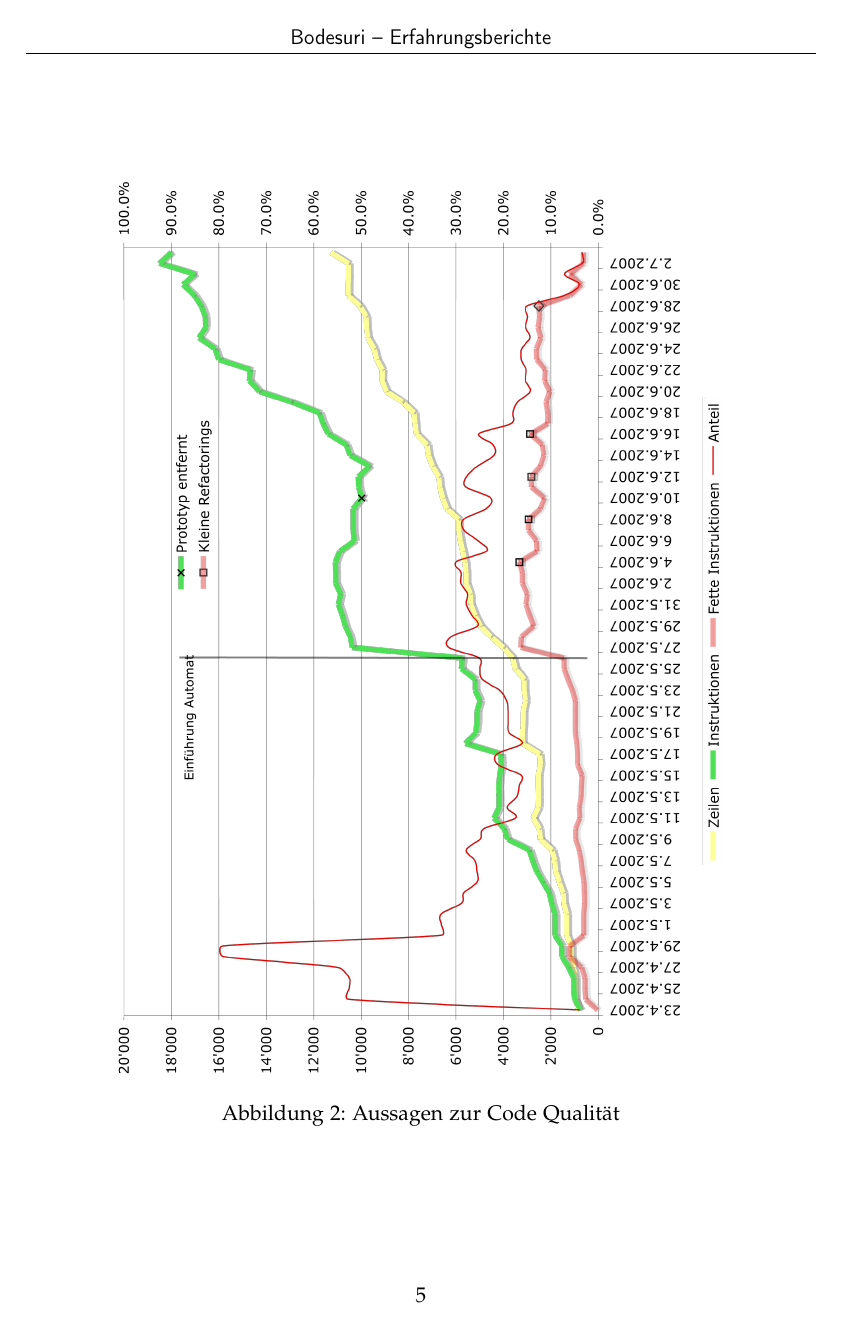
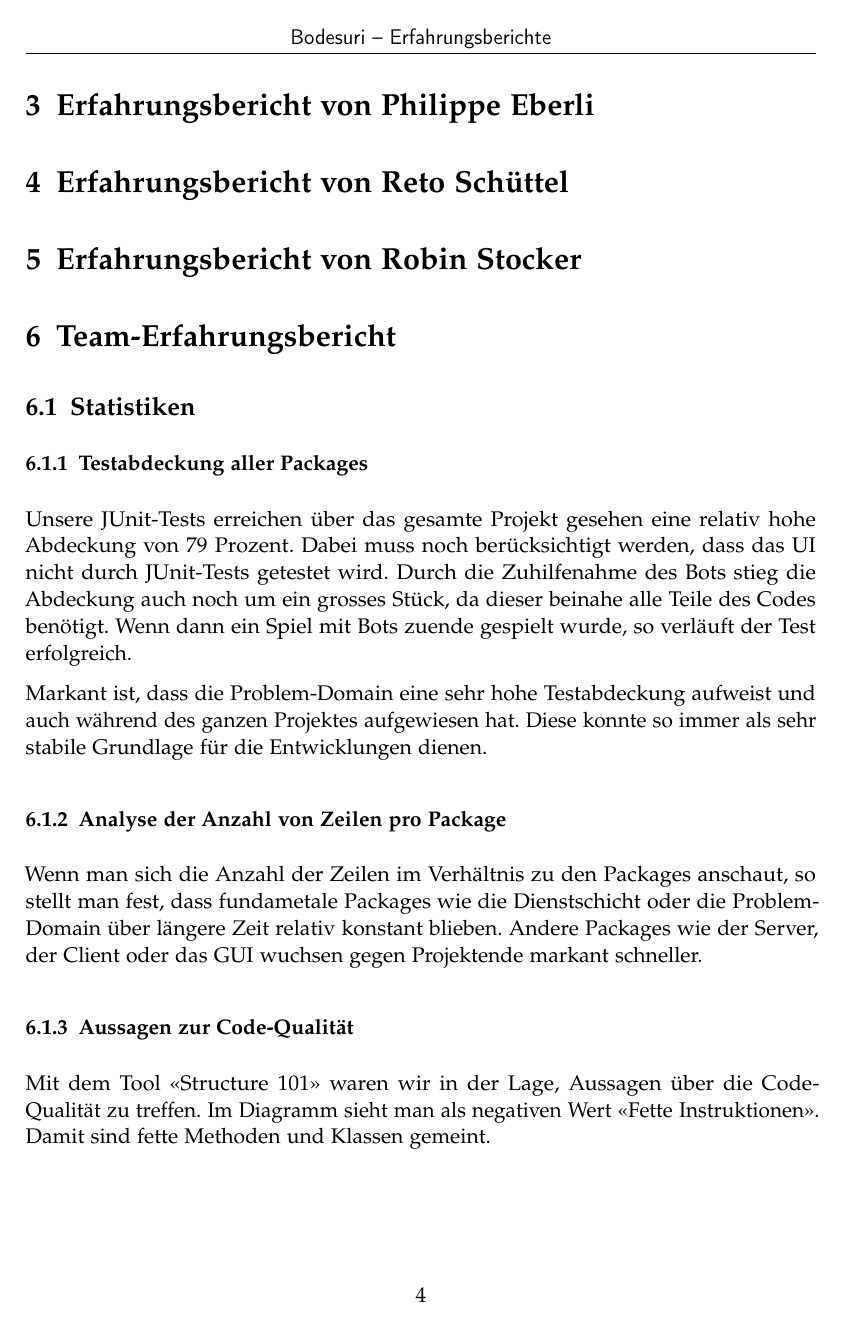
Before and after one commit to retoo/bodesuri, a LaTeX document (doc/erfahrungen/erfahrungen.tex): page 8 of 10 before the commit and page 7 of 11 after it. Compiled offline with pdfLaTeX; an older LaTeX class or package is replaced by its successor.

Commit message:
- Statistiken beschrieben
svn path=/trunk/; revision=1562

```diff
--- a/doc/erfahrungen/erfahrungen.tex
+++ b/doc/erfahrungen/erfahrungen.tex
@@ -48,3 +48,7 @@ Abschliessend kann ich sagen, dass ich mit dem Projekt sehr zufrieden bin und au
 \section{Team-Erfahrungsbericht}
 
 \subsection{Statistiken}
+\subsubsection{Testabdeckung aller Packages}
+Unsere JUnit-Tests erreichen über das gesamte Projekt gesehen eine relativ hohe Abdeckung von 79 Prozent. Dabei muss noch berücksichtigt werden, dass das UI nicht durch JUnit-Tests getestet wird. Durch die Zuhilfenahme des Bots stieg die Abdeckung auch noch um ein grosses Stück, da dieser beinahe alle Teile des Codes benötigt. Wenn dann ein Spiel mit Bots zuende gespielt wurde, so verläuft der Test erfolgreich.
+
+Markant ist, dass die Problem-Domain eine sehr hohe Testabdeckung aufweist und auch während des ganzen Projektes aufgewiesen hat. Diese konnte so immer als sehr stabile Grundlage für die Entwicklungen dienen.
@@ -50,0 +59,2 @@ Abschliessend kann ich sagen, dass ich mit dem Projekt sehr zufrieden bin und au
+	\label{fig:test_abdeckung_gesamt}
+\end{figure}
@@ -51,3 +65,8 @@ Abschliessend kann ich sagen, dass ich mit dem Projekt sehr zufrieden bin und au
+	\label{fig:test_abdeckung_pd}
+\end{figure}
+
+\subsubsection{Analyse der Anzahl von Zeilen pro Package}
+Wenn man sich die Anzahl der Zeilen im Verhältnis zu den Packages anschaut, so stellt man fest, dass fundametale Packages wie die Dienstschicht oder die Problem-Domain über längere Zeit relativ konstant blieben. Andere Packages wie der Server, der Client oder das GUI wuchsen gegen Projektende markant schneller.
 \begin{figure}[h]
 	\centering
 	\includegraphics[width=0.8 \textwidth]{anzahl_zeilen_pro_package}
@@ -55,7 +74,8 @@ Abschliessend kann ich sagen, dass ich mit dem Projekt sehr zufrieden bin und au
 	\label{fig:anzahl_zeilen_pro_package}
 \end{figure}
 
+\subsubsection{Aussagen zur Code-Qualität}
+Mit dem Tool "<Structure 101"> waren wir in der Lage, Aussagen über die Code-Qualität zu treffen. Im Diagramm sieht man als negativen Wert "<Fette Instruktionen">. Damit sind fette Methoden und Klassen gemeint.
 \begin{figure}[h]
 	\centering
 	\includegraphics[width=0.8 \textwidth]{code_qualitaet}
-	\caption{Aussagen zur Code Qualität}
```
Also changed, not shown: doc/erfahrungen/erfahrungen.tex (23 more changed lines).
